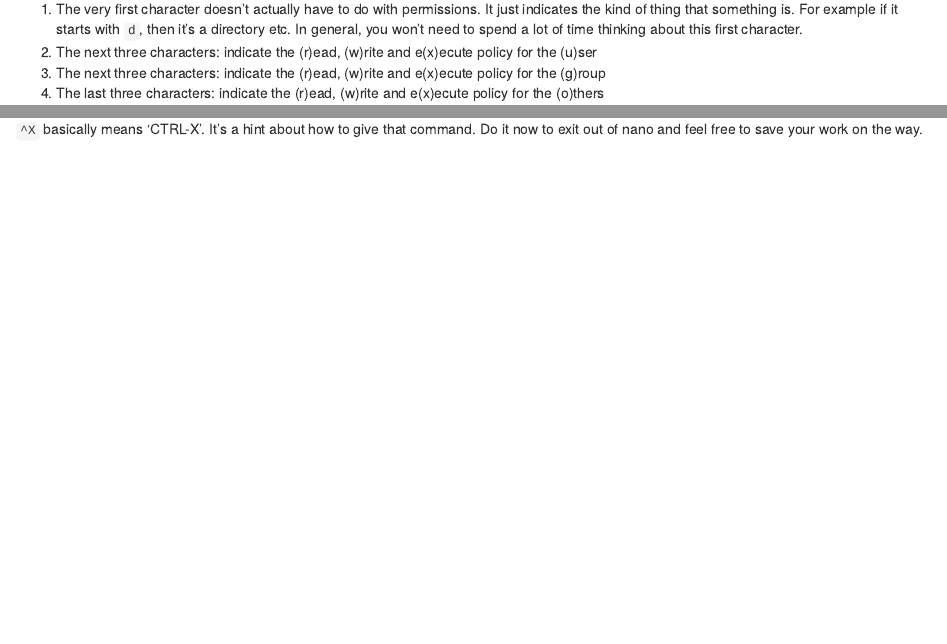
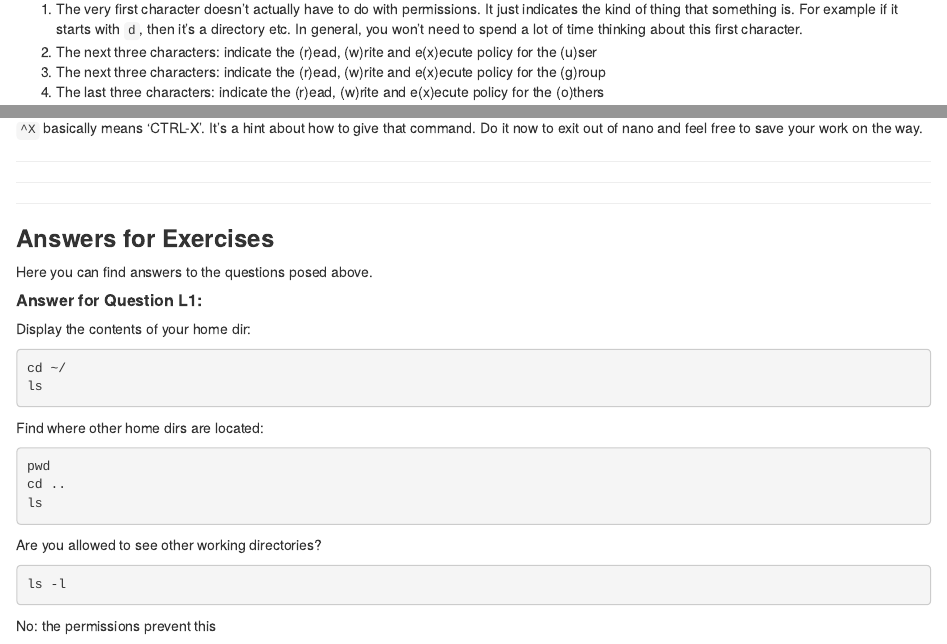
Before and after one commit to mrjc42/SCRICompBioCourse2, an R Markdown document (course1.Rmd): the page in a window 1100 px wide, from 7530 px down before the commit and from 7600 px down after it, so that both start at the same text, and a second part further down, joined at a grey line. Rendered offline with R 4.5, knitr and Pandoc, with nearby package versions.

Commit message:
Updates for course1 and course2

````diff
--- a/course1.Rmd
+++ b/course1.Rmd
@@ -339,3 +339,42 @@ nano myFile.txt
 That command will launch the nano editor.  Once inside you will be able to type in text of interest.  When you want to leave you can look at the bottom of the screen and you will see commands abbreviated like this: ^X
 
 `^X` basically means 'CTRL-X'.  It's a hint about how to give that command.  Do it now to exit out of nano and feel free to save your work on the way.
+
+
+
+
+
+
+
+***
+***
+***
+
+
+### __Answers for Exercises__
+
+Here you can find answers to the questions posed above.
+
+
+##### __Answer for Question L1:__
+
+Display the contents of your home dir:
+
+```{bash, eval=FALSE}
+cd ~/
+ls
+```
+
+Find where other home dirs are located:
+```{bash, eval=FALSE}
+pwd
+cd ..
+ls
+```
+
+Are you allowed to see other working directories?
+
+```{bash, eval=FALSE}
+ls -l
+```
+No: the permissions prevent this
````
Also changed, not shown: course2.Rmd (+7 -40 lines), course1.Rmd (2 more changed lines).
